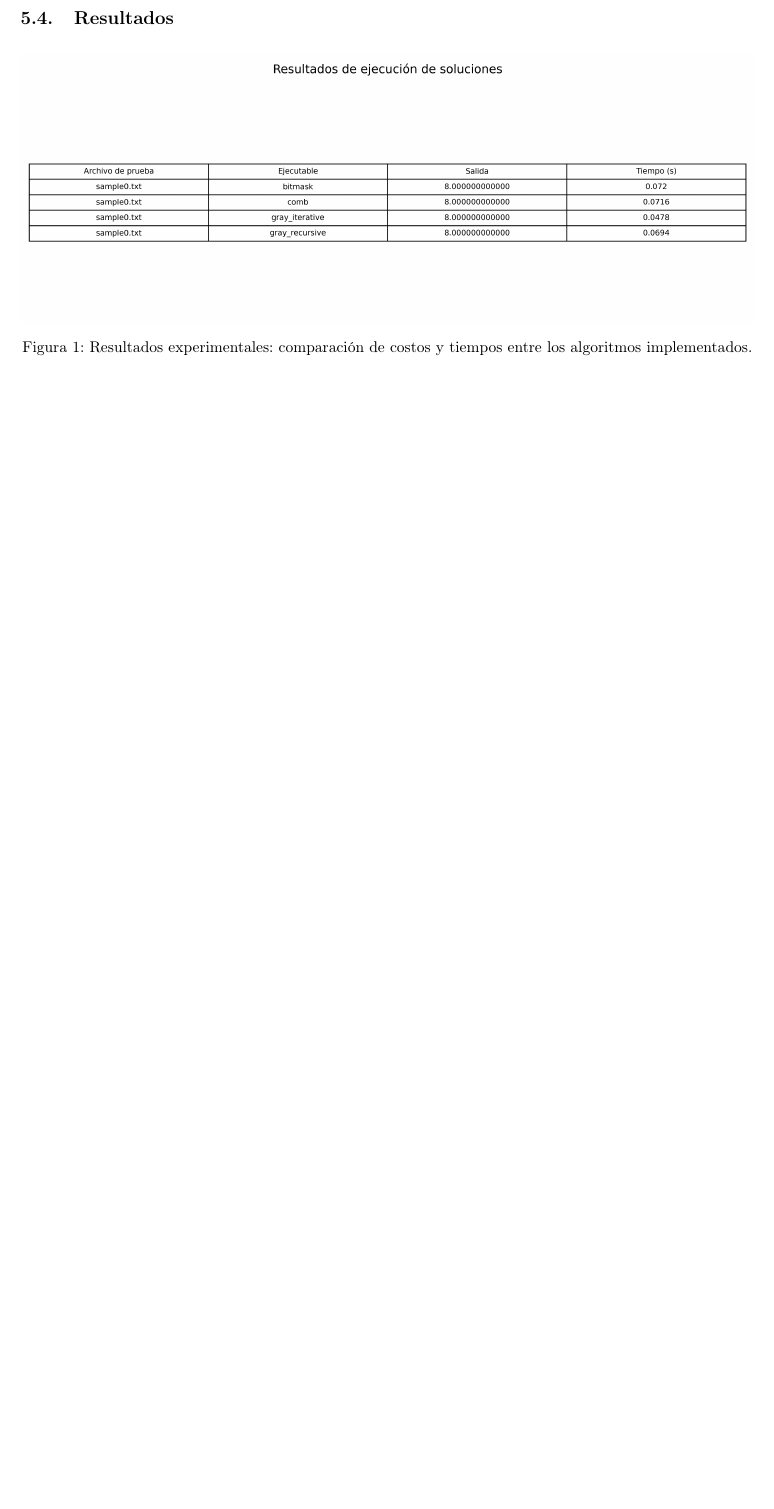
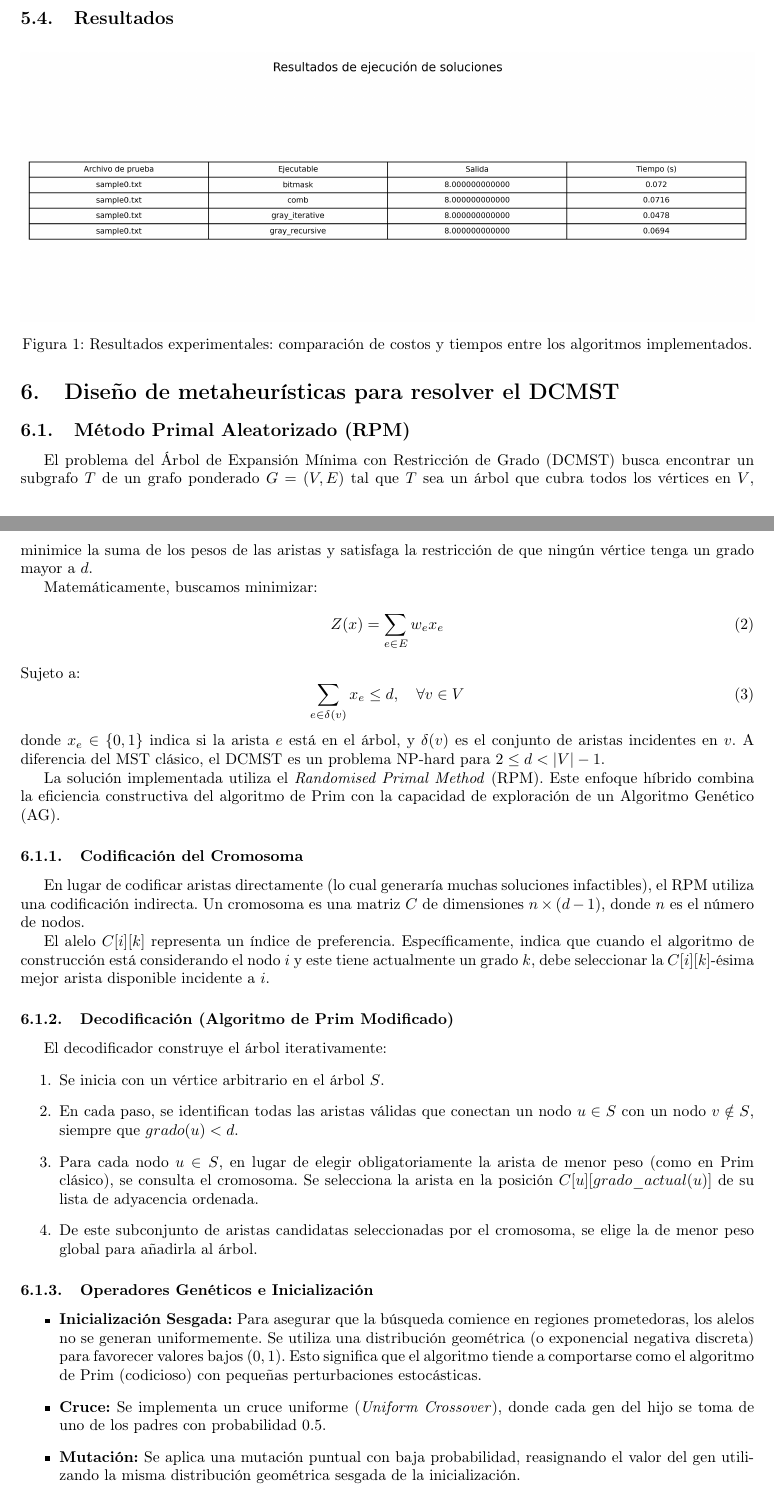
Before and after one commit to ErnestoAbreu/daa-project, a LaTeX paper (docs/report.tex): part of page 11 of 12 before the commit and two parts of pages 11 and 12 of 14 after it, the two joined at a grey line, cut so that both start at the same text, the shorter picture padded with empty space. Compiled offline with pdfLaTeX.

Commit message:
add RPM to report

```diff
--- a/docs/report.tex
+++ b/docs/report.tex
@@ -541,3 +541,43 @@ El propósito principal de este análisis experimental no es demostrar escalabil
     \label{fig:resultados}
 \end{figure}
 
+\section{Diseño de metaheurísticas para resolver el DCMST}
+
+\subsection{Método Primal Aleatorizado (RPM)}
+
+El problema del Árbol de Expansión Mínima con Restricción de Grado (DCMST) busca encontrar un subgrafo $T$ de un grafo ponderado $G=(V, E)$ tal que $T$ sea un árbol que cubra todos los vértices en $V$, minimice la suma de los pesos de las aristas y satisfaga la restricción de que ningún vértice tenga un grado mayor a $d$.
+
+Matemáticamente, buscamos minimizar:
+\begin{equation}
+Z(x) = \sum_{e \in E} w_e x_e
+\end{equation}
+Sujeto a:
+\begin{equation}
+\sum_{e \in \delta(v)} x_e \leq d, \quad \forall v \in V
+\end{equation}
+donde $x_e \in \{0, 1\}$ indica si la arista $e$ está en el árbol, y $\delta(v)$ es el conjunto de aristas incidentes en $v$. A diferencia del MST clásico, el DCMST es un problema NP-hard para $2 \leq d < |V|-1$.
+
+La solución implementada utiliza el \textit{Randomised Primal Method} (RPM). Este enfoque híbrido combina la eficiencia constructiva del algoritmo de Prim con la capacidad de exploración de un Algoritmo Genético (AG).
+
+\subsubsection{Codificación del Cromosoma}
+
+En lugar de codificar aristas directamente (lo cual generaría muchas soluciones infactibles), el RPM utiliza una codificación indirecta. Un cromosoma es una matriz $C$ de dimensiones $n \times (d-1)$, donde $n$ es el número de nodos.
+
+El alelo $C[i][k]$ representa un índice de preferencia. Específicamente, indica que cuando el algoritmo de construcción está considerando el nodo $i$ y este tiene actualmente un grado $k$, debe seleccionar la $C[i][k]$-ésima mejor arista disponible incidente a $i$.
+
+\subsubsection{Decodificación (Algoritmo de Prim Modificado)}
+
+El decodificador construye el árbol iterativamente:
+\begin{enumerate}
+    \item Se inicia con un vértice arbitrario en el árbol $S$.
+    \item En cada paso, se identifican todas las aristas válidas que conectan un nodo $u \in S$ con un nodo $v \notin S$, siempre que $grado(u) < d$.
+    \item Para cada nodo $u \in S$, en lugar de elegir obligatoriamente la arista de menor peso (como en Prim clásico), se consulta el cromosoma. Se selecciona la arista en la posición $C[u][grado\_actual(u)]$ de su lista de adyacencia ordenada.
+    \item De este subconjunto de aristas candidatas seleccionadas por el cromosoma, se elige la de menor peso global para añadirla al árbol.
+\end{enumerate}
+
+\subsubsection{Operadores Genéticos e Inicialización}
+\begin{itemize}
+    \item \textbf{Inicialización Sesgada:} Para asegurar que la búsqueda comience en regiones prometedoras, los alelos no se generan uniformemente. Se utiliza una distribución geométrica (o exponencial negativa discreta) para favorecer valores bajos $(0, 1)$. Esto significa que el algoritmo tiende a comportarse como el algoritmo de Prim (codicioso) con pequeñas perturbaciones estocásticas.
+    \item \textbf{Cruce:} Se implementa un cruce uniforme (\textit{Uniform Crossover}), donde cada gen del hijo se toma de uno de los padres con probabilidad 0.5.
+    \item \textbf{Mutación:} Se aplica una mutación puntual con baja probabilidad, reasignando el valor del gen utilizando la misma distribución geométrica sesgada de la inicialización.
+\end{itemize}
@@ -544,3 +592,8 @@ El propósito principal de este análisis experimental no es demostrar escalabil
+Esto permite que el decodificador acceda a la $k$-ésima mejor arista en tiempo constante (o lineal respecto al índice $k$, que suele ser pequeño) sin necesidad de reordenar en cada iteración.
+
+\subsubsection{Manejo de Soluciones Inválidas}
+Dado que las restricciones de grado pueden, en ciertas topologías, llevar a callejones sin salida donde no es posible conectar más nodos sin violar restricciones, el decodificador incluye un mecanismo de seguridad. Si el árbol no logra conectar los $n$ nodos, la solución se marca como \texttt{valid = false} y se le asigna un costo infinito, siendo descartada por el proceso de selección del AG.
+
 \section{Conclusiones}
 En este trabajo se detalló el análisis y solución del problema DCMST. Se demostró su complejidad NP-Hard y se presentaron cuatro variantes algorítmicas exactas para su resolución.
 
```
Also changed, not shown: docs/report.pdf, docs/report.tex (8 more changed lines).
